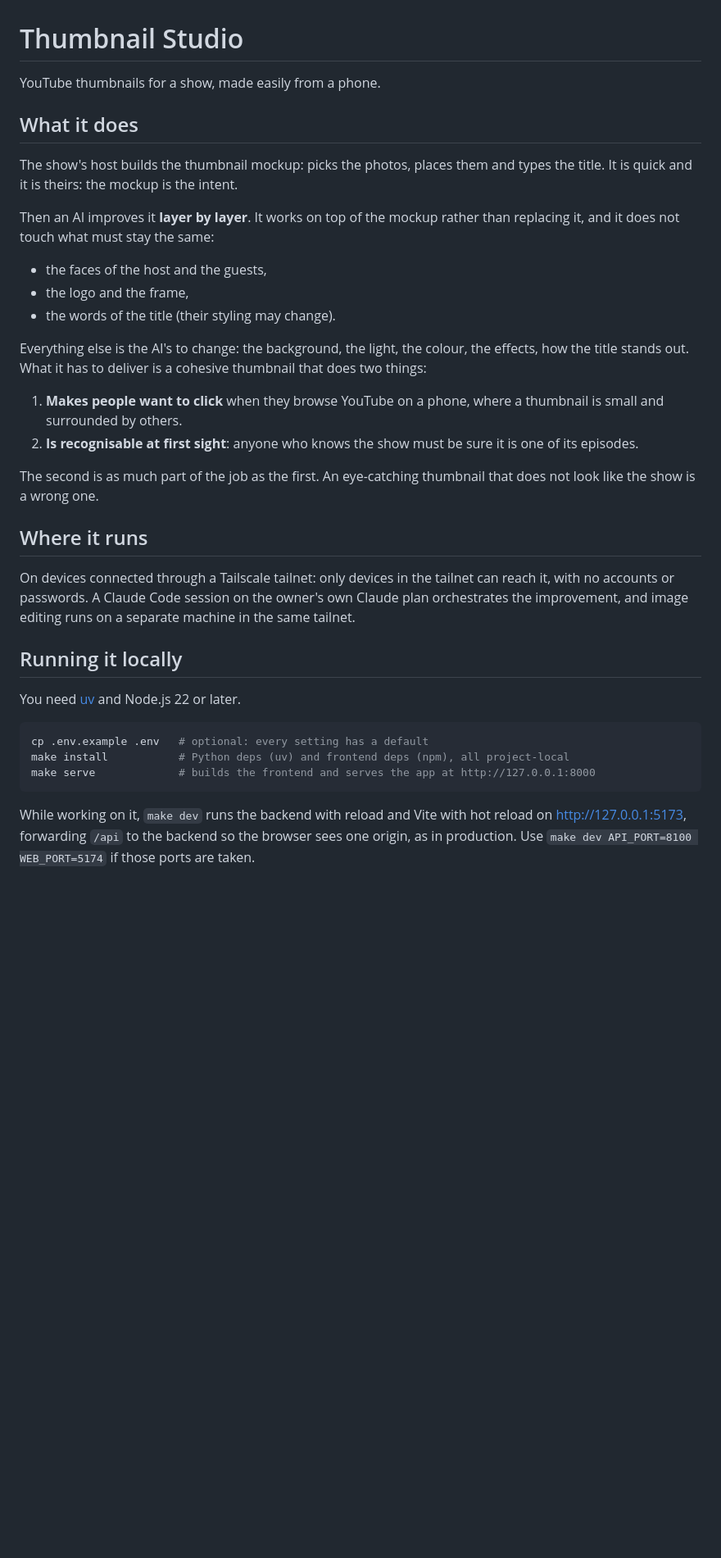
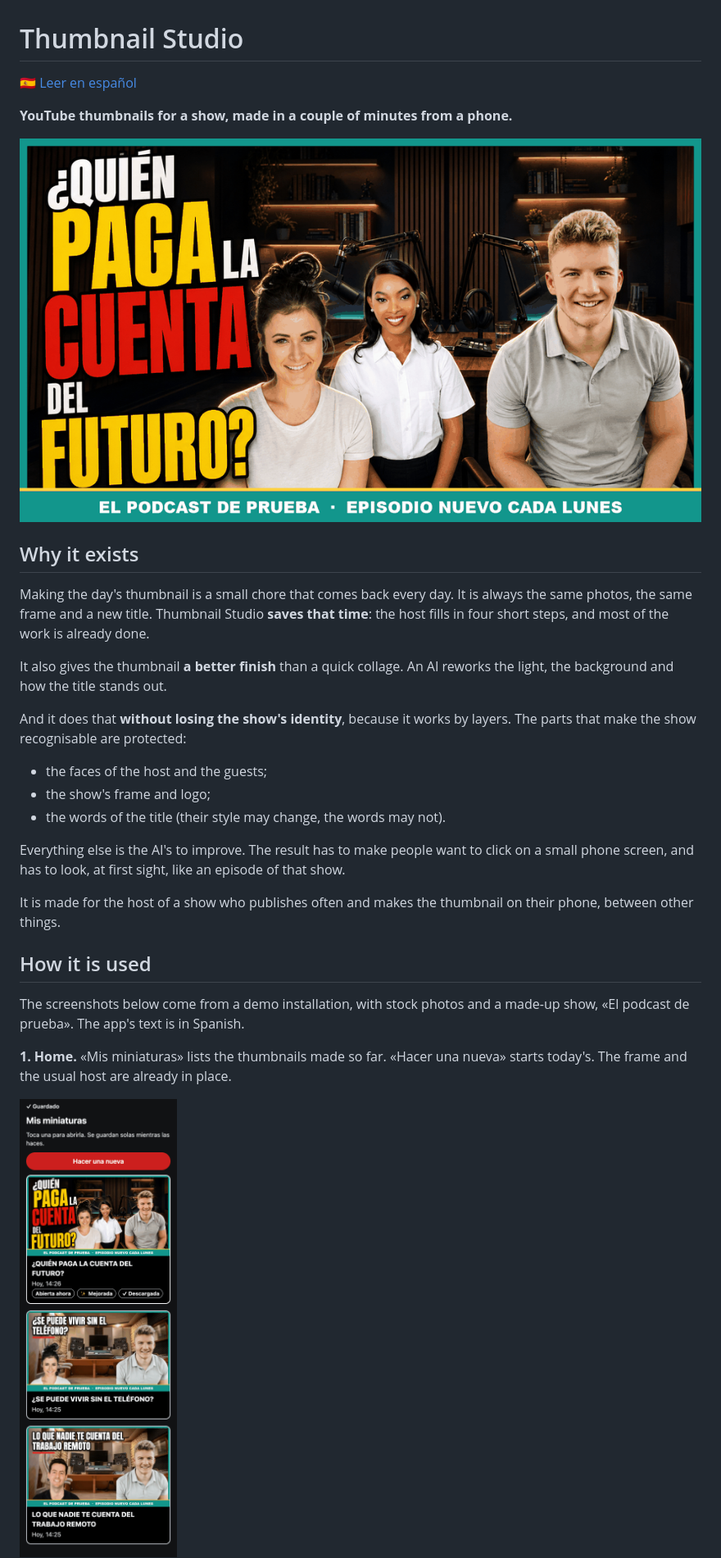
Before and after one commit to paul0li/thumbnail-studio, a Markdown page: README.md, the part around one of its changes. Shown at 82% size. Rendered like a GitHub page; blank space fills up the shorter version.

````diff
--- a/README.md
+++ b/README.md
@@ -1,50 +3,42 @@
 # Thumbnail Studio
 
-YouTube thumbnails for a show, made easily from a phone.
+🇪🇸 [Leer en español](#es)
 
-## What it does
+**YouTube thumbnails for a show, made in a couple of minutes from a phone.**
 
-The show's host builds the thumbnail mockup: picks the photos, places them and
-types the title. It is quick and it is theirs: the mockup is the intent.
+![The finished thumbnail, improved by the AI](docs/screenshots/after.png)
 
-Then an AI improves it **layer by layer**. It works on top of the mockup rather
-than replacing it, and it does not touch what must stay the same:
+## Why it exists
 
-- the faces of the host and the guests,
-- the logo and the frame,
-- the words of the title (their styling may change).
+Making the day's thumbnail is a small chore that comes back every day. It is
+always the same photos, the same frame and a new title. Thumbnail Studio
+**saves that time**: the host fills in four short steps, and most of the work
+is already done.
 
-Everything else is the AI's to change: the background, the light, the colour,
-the effects, how the title stands out. What it has to deliver is a cohesive
-thumbnail that does two things:
+It also gives the thumbnail **a better finish** than a quick collage. An AI
+reworks the light, the background and how the title stands out.
 
-1. **Makes people want to click** when they browse YouTube on a phone, where a
-   thumbnail is small and surrounded by others.
-2. **Is recognisable at first sight**: anyone who knows the show must be sure
-   it is one of its episodes.
+And it does that **without losing the show's identity**, because it works by
+layers. The parts that make the show recognisable are protected:
 
-The second is as much part of the job as the first. An eye-catching thumbnail
-that does not look like the show is a wrong one.
+- the faces of the host and the guests;
+- the show's frame and logo;
+- the words of the title (their style may change, the words may not).
 
-## Where it runs
+Everything else is the AI's to improve. The result has to make people want to
+click on a small phone screen, and has to look, at first sight, like an
+episode of that show.
 
-On devices connected through a Tailscale tailnet: only devices in the tailnet
-can reach it, with no accounts or passwords. A Claude Code session on the
-owner's own Claude plan orchestrates the improvement, and image editing runs
-on a separate machine in the same tailnet.
+It is made for the host of a show who publishes often and makes the thumbnail
+on their phone, between other things.
 
-## Running it locally
+## How it is used
 
-You need [uv](https://docs.astral.sh/uv/) and Node.js 22 or later.
+The screenshots below come from a demo installation, with stock photos and a
+made-up show, «El podcast de prueba». The app's text is in Spanish.
 
-```bash
-cp .env.example .env   # optional: every setting has a default
-make install           # Python deps (uv) and frontend deps (npm), all project-local
-make serve             # builds the frontend and serves the app at http://127.0.0.1:8000
-```
+**1. Home.** «Mis miniaturas» lists the thumbnails made so far. «Hacer una
+nueva» starts today's. The frame and the usual host are already in place.
 
-While working on it, `make dev` runs the backend with reload and Vite with hot
-reload on http://127.0.0.1:5173, forwarding `/api` to the backend so the
-browser sees one origin, as in production. Use `make dev API_PORT=8100
-WEB_PORT=5174` if those ports are taken.
+<img src="docs/screenshots/01-home.png" alt="Home screen with three saved thumbnails" width="300">
 
````
Also changed, not shown: other parts of README.md (+117 -71 lines).
